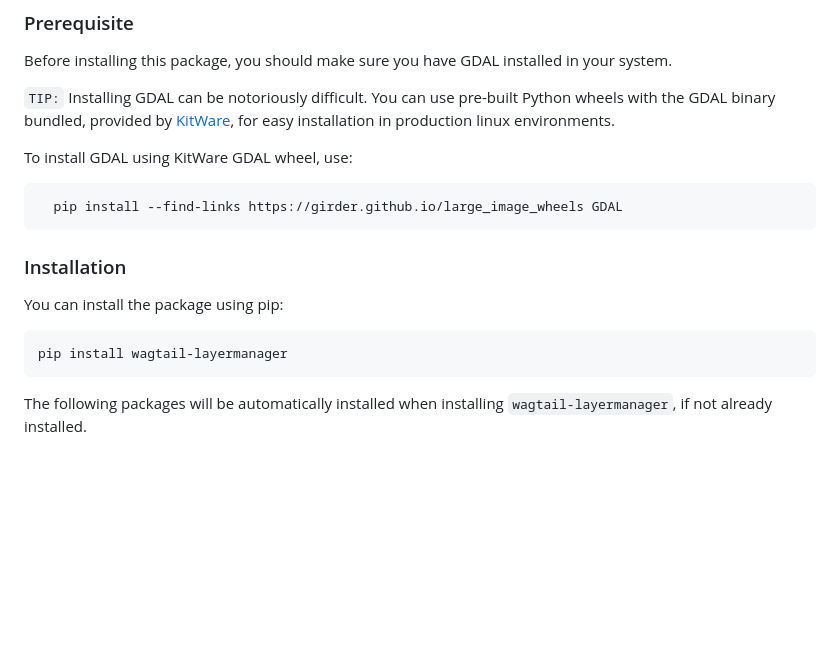
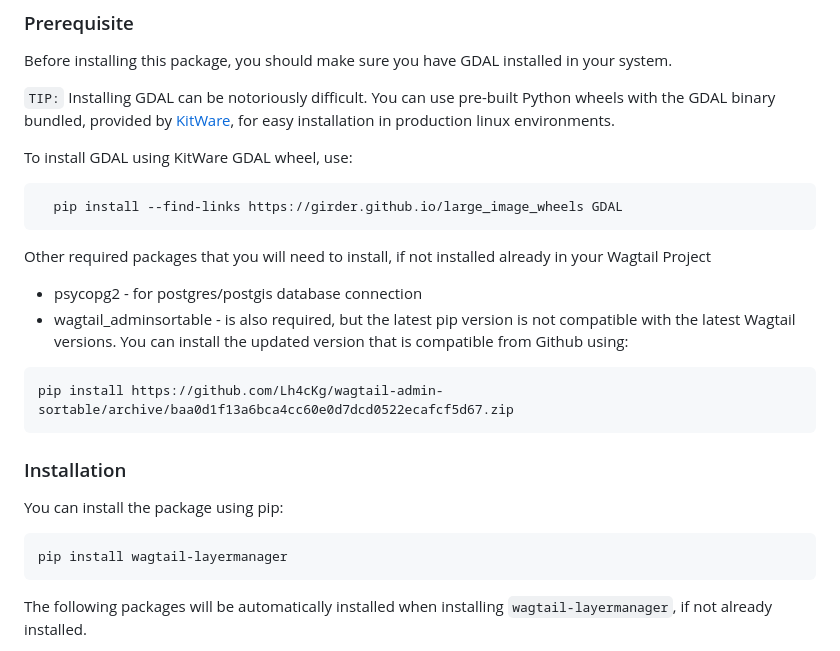
Before and after one commit to erick-otenyo/geomanager, a Markdown page: README.md, the part around one of its changes. Drawn GitHub-style; blank space fills up the shorter version.

````diff
--- a/README.md
+++ b/README.md
@@ -51,6 +51,15 @@ To install GDAL using KitWare GDAL wheel, use:
   pip install --find-links https://girder.github.io/large_image_wheels GDAL
 ```
 
+Other required packages that you will need to install, if not installed already in your Wagtail Project
+
+- psycopg2 - for postgres/postgis database connection
+- wagtail_adminsortable -  is also required, but the latest pip version is not compatible with the latest Wagtail versions.
+You can install the updated version that is compatible from Github using:
+
+```shell
+pip install https://github.com/Lh4cKg/wagtail-admin-sortable/archive/baa0d1f13a6bca4cc60e0d7dcd0522ecafcf5d67.zip
+```
 
 ### Installation
 
@@ -59,6 +68,7 @@ You can install the package using pip:
 ```shell
 pip install wagtail-layermanager
 ```
+
 The following packages will be automatically installed when installing `wagtail-layermanager`, if not already installed.
 
 - wagtail>=4.2.2
````
Also changed, not shown: other parts of README.md (+0 -1 lines).
